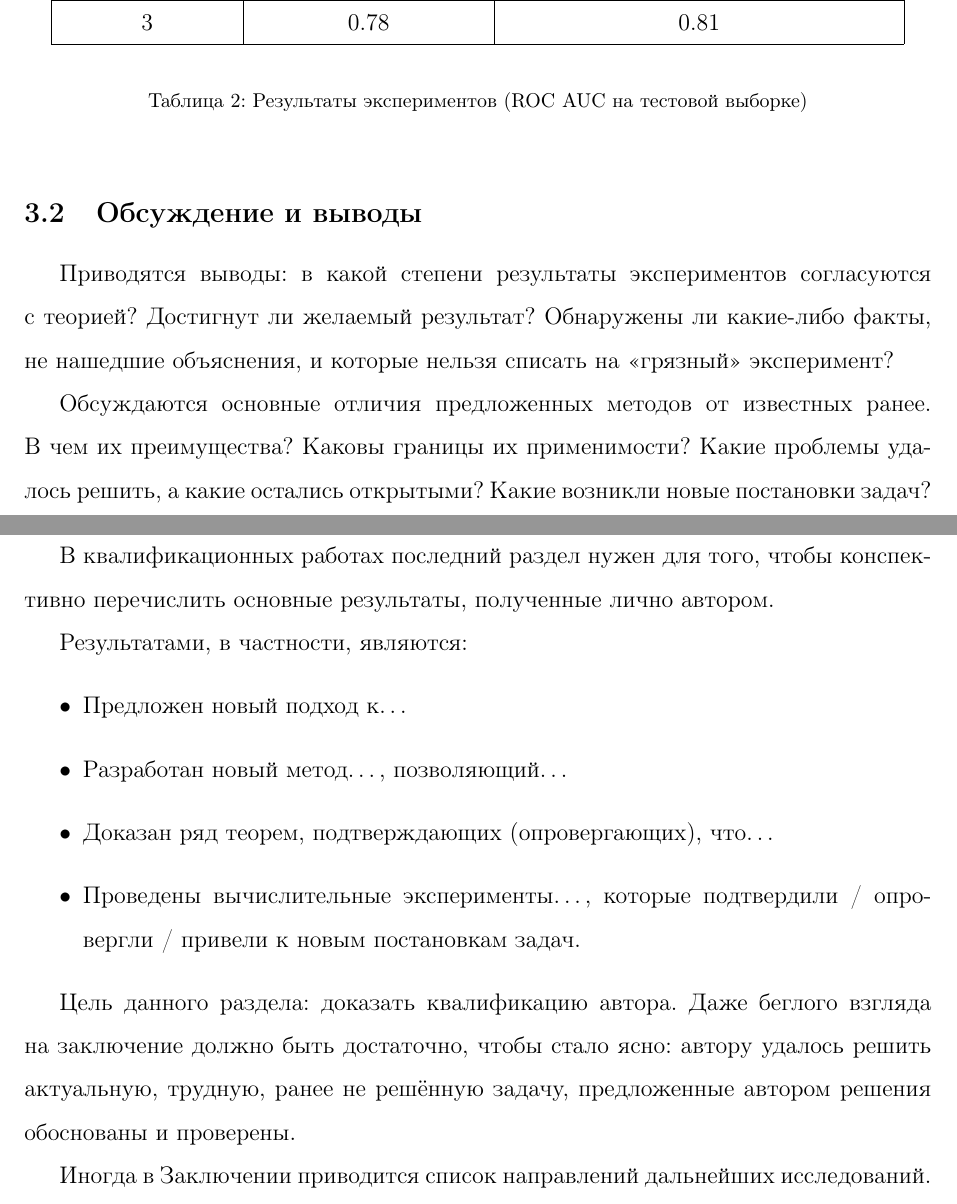
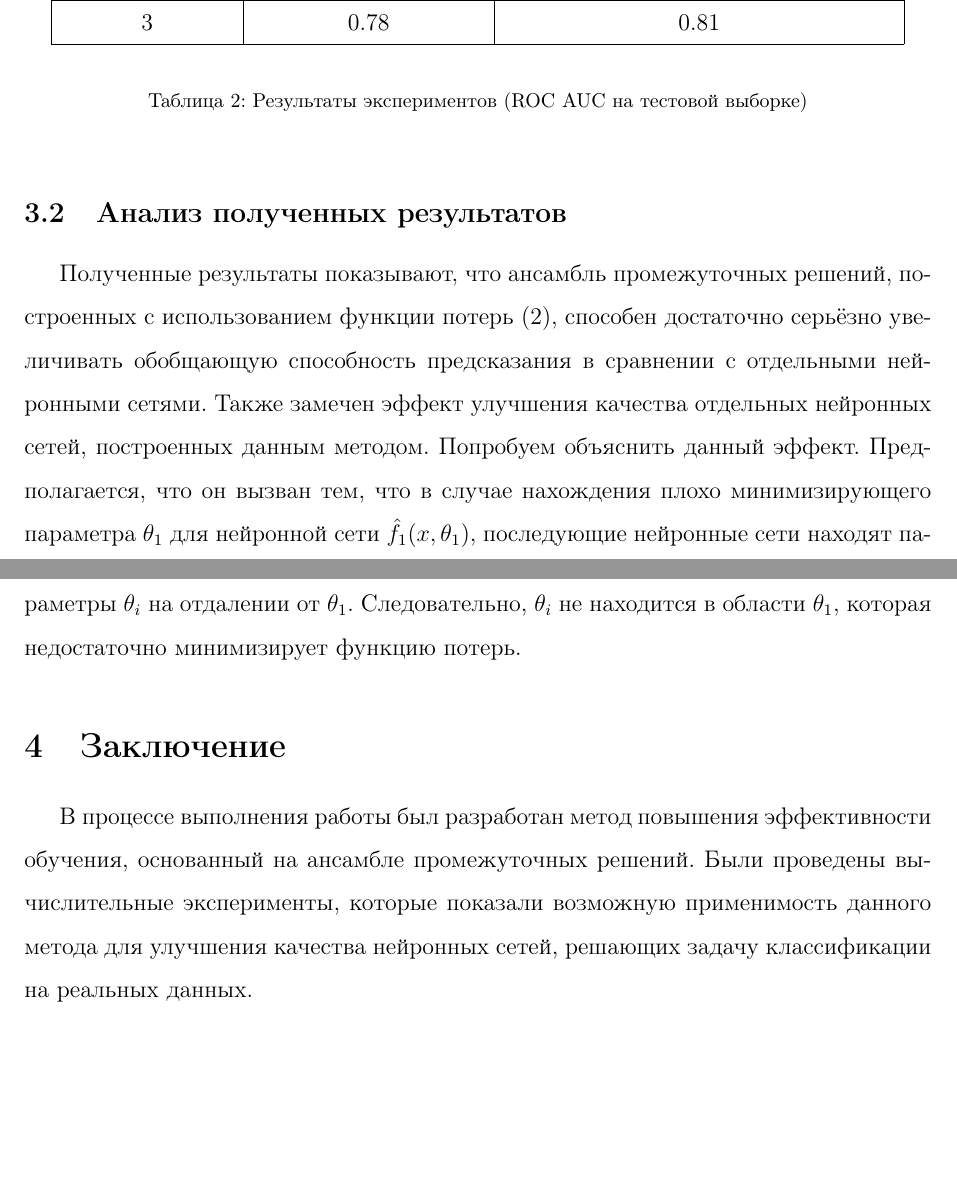
Before and after one commit to CrafterKolyan/coursework-msu-3rd-course, a LaTeX paper (coursework.tex): two parts of pages 8 and 9 of 10, joined at a grey line, cut so that both start at the same text, the shorter picture padded with empty space. Compiled offline with pdfLaTeX.

Commit message:
Add last words)

```diff
--- a/coursework.tex
+++ b/coursework.tex
@@ -72,7 +72,7 @@
 
     \textsf{\large\bfseries
         КУРСОВАЯ РАБОТА СТУДЕНТА 317 ГРУППЫ\\[10mm]
-        <<Методы повышения эффективности обучения, основанные на~ансамблях промежуточных~решений>>
+        <<Метод повышения эффективности обучения, основанный на~ансамбле промежуточных~решений>>
     }\\[10mm]
 
     \begin{flushright}
@@ -293,42 +293,15 @@ $$
 	\label{tabular:results}
 \end{table}
 
-\subsection{Обсуждение и~выводы}
-Приводятся выводы:
-в~какой степени результаты экспериментов согласуются с~теорией?
-Достигнут ли желаемый результат?
-Обнаружены ли какие-либо факты, не~нашедшие объяснения, и~которые нельзя списать на «грязный» эксперимент?
+\subsection{Анализ полученных результатов}
 
-Обсуждаются основные отличия предложенных методов от известных ранее.
-В~чем их преимущества?
-Каковы границы их применимости?
-Какие проблемы удалось решить, а~какие остались открытыми?
-Какие возникли новые постановки задач?
+Полученные результаты показывают, что ансамбль промежуточных решений, построенных с использованием функции потерь \reference{equation:lossfunction}, способен достаточно серьёзно увеличивать обобщающую способность предсказания в сравнении с отдельными нейронными сетями.
+Также замечен эффект улучшения качества отдельных нейронных сетей, построенных данным методом. Попробуем объяснить данный эффект. Предполагается, что он вызван тем, что в случае нахождения плохо минимизирующего параметра $\theta_1$ для нейронной сети $\predictionfunction_1(x, \theta_1)$, последующие нейронные сети находят параметры $\theta_i$ на отдалении от $\theta_1$. Следовательно, $\theta_i$ не находится в области $\theta_1$, которая недостаточно минимизирует функцию потерь.
 
 \section{Заключение}
 
-В~квалификационных работах последний раздел нужен для того, чтобы
-конспективно перечислить основные результаты, полученные лично автором.
-
-Результатами, в~частности, являются:
-\begin{itemize}
-\item
-    Предложен новый подход к\dots
-\item
-    Разработан новый метод\dots, позволяющий\dots
-\item
-    Доказан ряд теорем, подтверждающих (опровергающих), что\dots
-\item
-    Проведены вычислительные эксперименты\dots,
-    которые подтвердили / опровергли / привели к~новым постановкам задач.
-\end{itemize}
-
-Цель данного раздела: доказать квалификацию автора.
-Даже беглого взгляда на заключение должно быть достаточно, чтобы стало ясно:
-автору удалось решить актуальную, трудную, ранее не~решённую задачу,
-предложенные автором решения обоснованы и~проверены.
-
-Иногда в~Заключении приводится список направлений дальнейших исследований.
+В процессе выполнения работы был разработан метод повышения эффективности обучения, основанный на ансамбле промежуточных решений.
+Были проведены вычислительные эксперименты, которые показали возможную применимость данного метода для улучшения качества нейронных сетей, решающих задачу классификации на реальных данных.
 
 \newpage
 
```
Also changed, not shown: coursework.pdf, coursework.tex (6 more changed lines).
